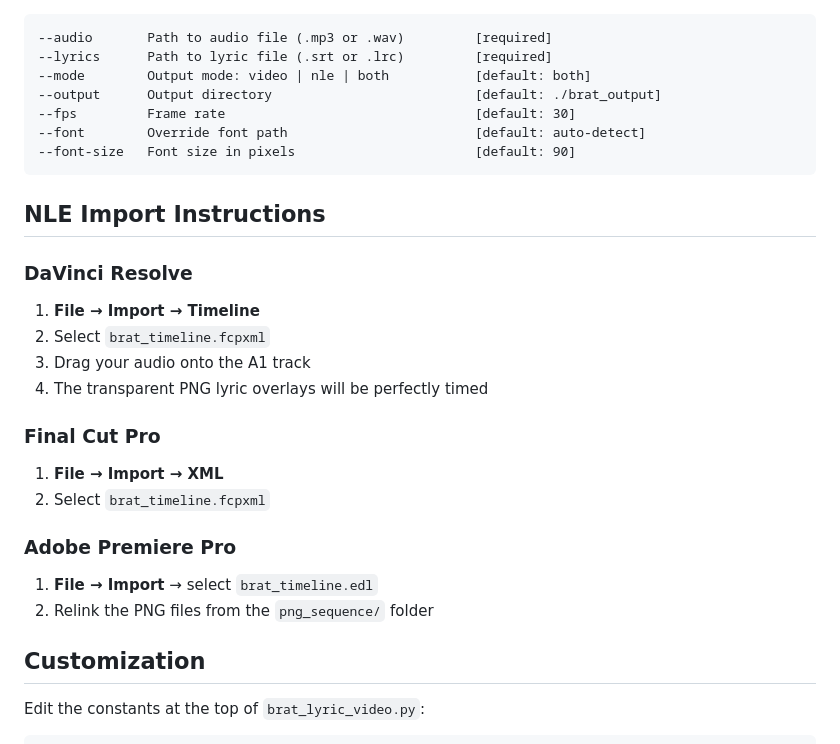
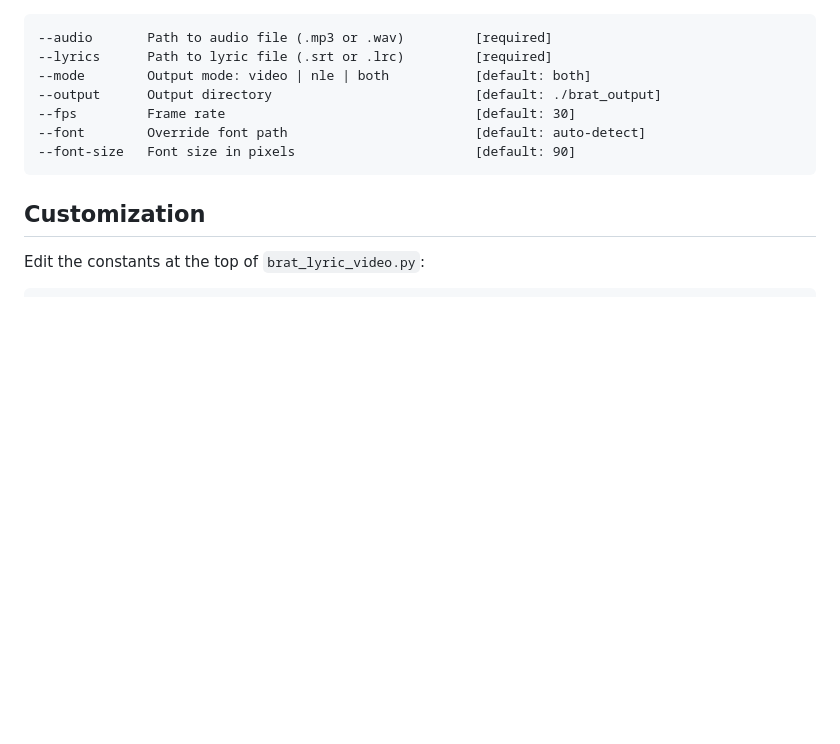
Before and after one commit to master-x9/Brat-Lyrics-Generaror, a Markdown page: README.md, the part around the change. GitHub-like rendering; blank space fills up the shorter version.

````diff
--- a/README.md
+++ b/README.md
@@ -86,18 +86,6 @@ i guess i'm just that girl
 --font        Override font path                        [default: auto-detect]
 --font-size   Font size in pixels                       [default: 90]
 ```
-## NLE Import Instructions
-### DaVinci Resolve
-1. **File → Import → Timeline**
-2. Select `brat_timeline.fcpxml`
-3. Drag your audio onto the A1 track
-4. The transparent PNG lyric overlays will be perfectly timed
-### Final Cut Pro
-1. **File → Import → XML**
-2. Select `brat_timeline.fcpxml`
-### Adobe Premiere Pro
-1. **File → Import** → select `brat_timeline.edl`
-2. Relink the PNG files from the `png_sequence/` folder
 ## Customization
 Edit the constants at the top of `brat_lyric_video.py`:
 ```python
````
